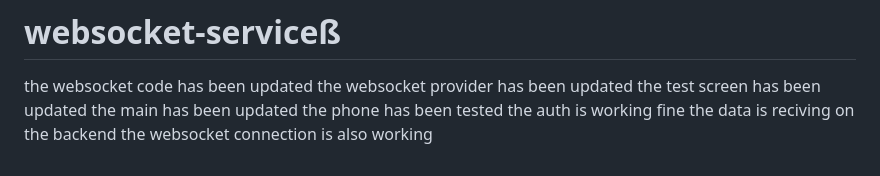
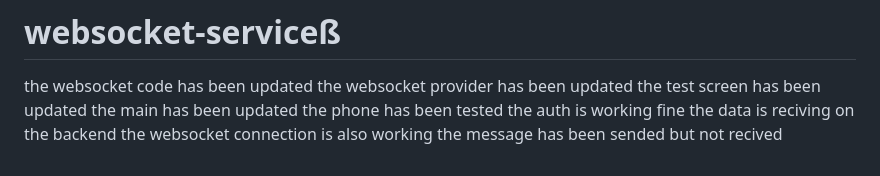
Before and after one commit to AaditAntony/chat-frontend, a Markdown page: README.md, the part around the change. Drawn GitHub-style.

```diff
--- a/README.md
+++ b/README.md
@@ -211,3 +211,4 @@ the main has been updated
 the phone has been tested
 the auth is working fine the data is reciving on the backend
 the websocket connection is also working
+the message has been sended but not recived
```
